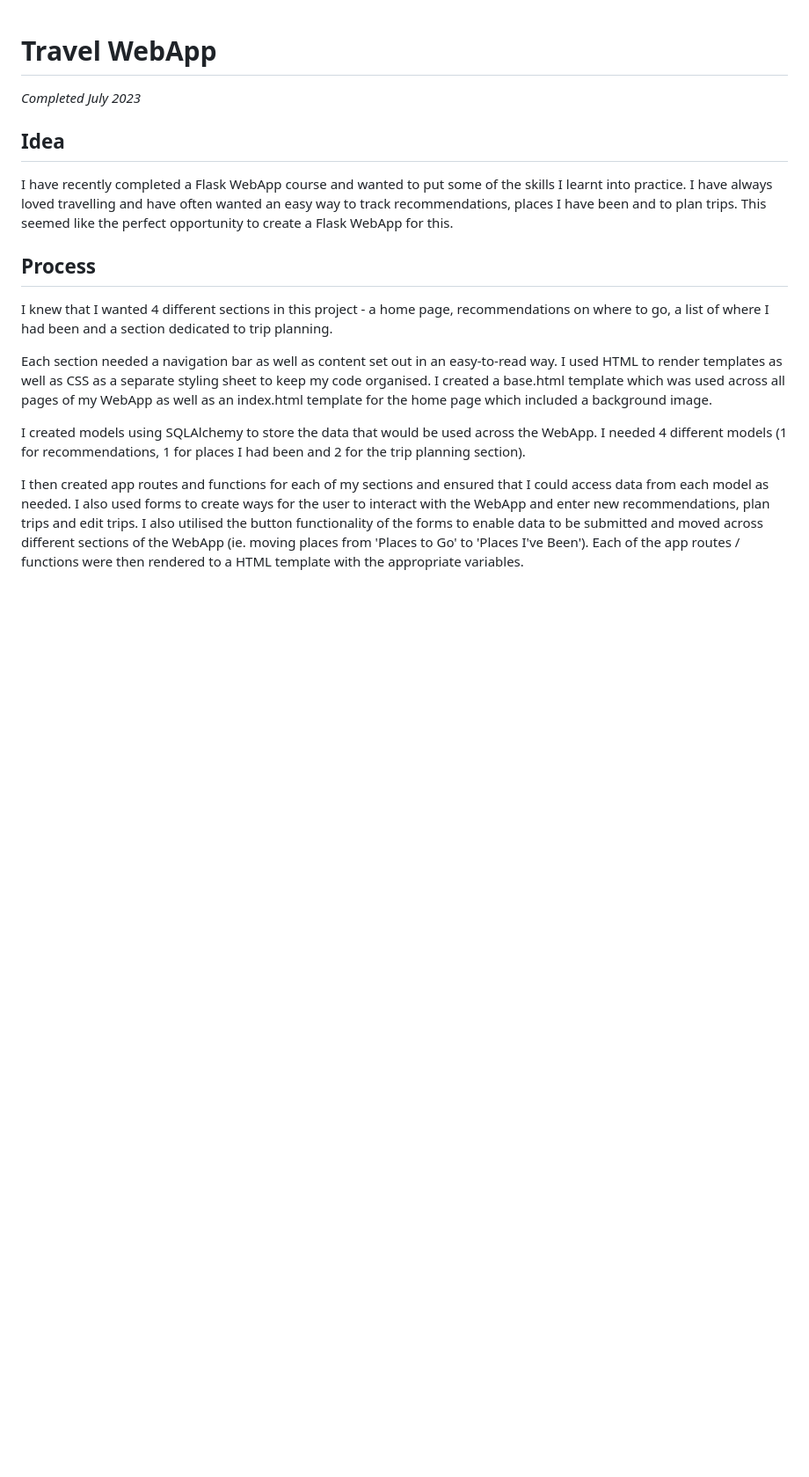
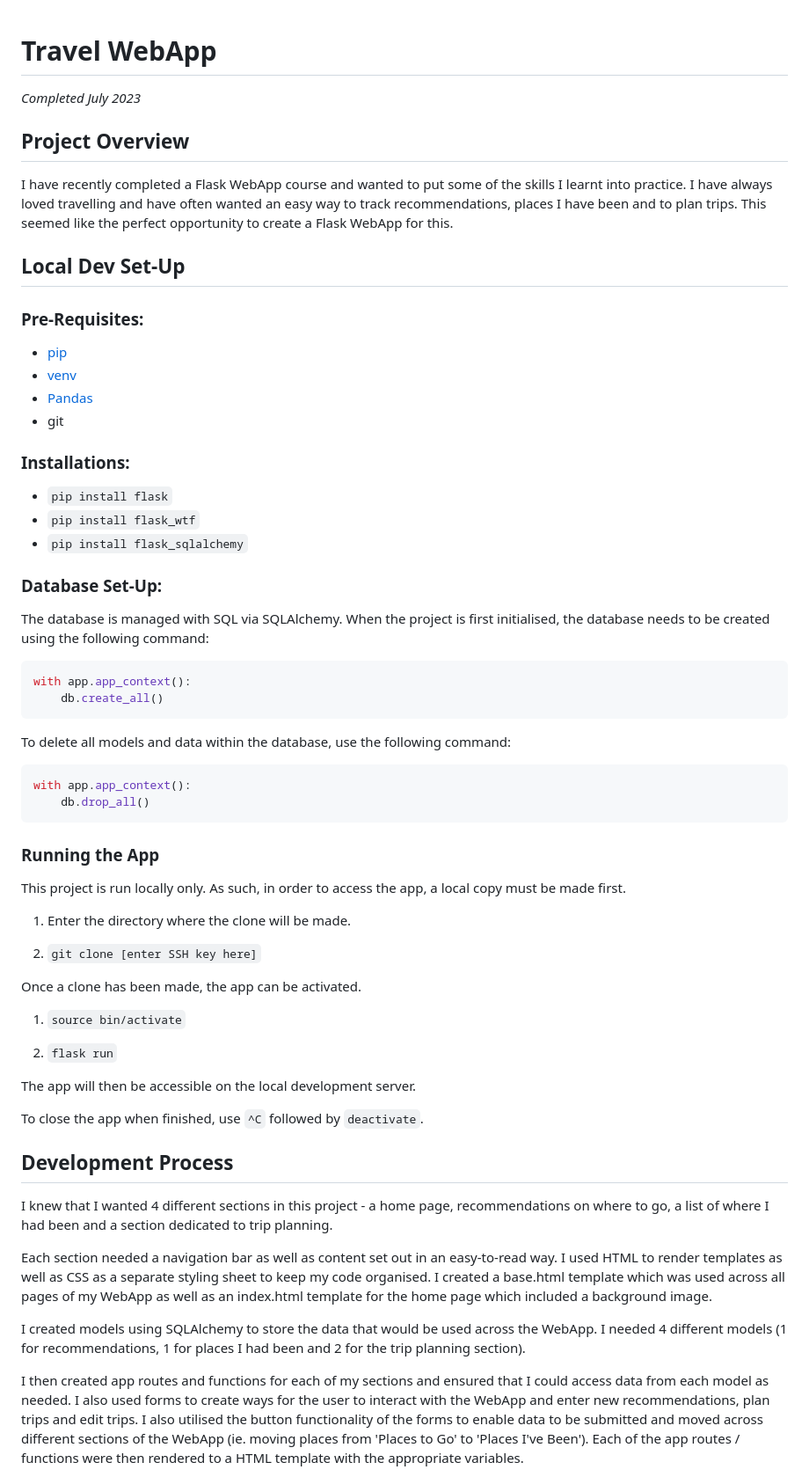
Before and after one commit to Caitlin-Blackall/Travel_WebApp, a Markdown page: README.md, the part around the change. Shown: that part at 88% size. Rendered like a GitHub page; blank space fills up the shorter version.

````diff
--- a/README.md
+++ b/README.md
@@ -2,7 +2,7 @@
 
 *Completed July 2023*
 
-## Idea
+## Project Overview
 I have recently completed a Flask WebApp course and wanted to
 put some of the skills I learnt into practice. I have always
 loved travelling and have often wanted an easy way to track
@@ -10,7 +10,55 @@ recommendations, places I have been and to plan trips. This
 seemed like the perfect opportunity to create a Flask WebApp for
 this.
 
-## Process
+## Local Dev Set-Up
+### Pre-Requisites:
++ [pip](https://pypi.org/project/pip/)
++ [venv](https://docs.python.org/3/library/venv.html)
++ [Pandas](https://pypi.org/project/pandas/)
++ git
+
+### Installations:
++ ```pip install flask```
++ ```pip install flask_wtf```
++ ```pip install flask_sqlalchemy```
+
+### Database Set-Up:
+The database is managed with SQL via SQLAlchemy. When the project is
+first initialised, the database needs to be created using the following
+command:
+```python
+with app.app_context():
+    db.create_all()
+```
+
+To delete all models and data within the database, use the following command:
+```python
+with app.app_context():
+    db.drop_all()
+```
+
+### Running the App
+This project is run locally only. As such, in order to access the
+app, a local copy must be made first.
+
+1. Enter the directory where the clone will be made.
+
+
+2. ```git clone [enter SSH key here]```
+
+Once a clone has been made, the app can be activated.
+
+1. ```source bin/activate```
+
+
+2. ```flask run```
+
+
+The app will then be accessible on the local development server.
+
+To close the app when finished, use ```^C``` followed by ```deactivate```.
+
+## Development Process
 I knew that I wanted 4 different sections in this project -
 a home page, recommendations on where to go, a list
 of where I had been and a section dedicated to trip planning.
````
